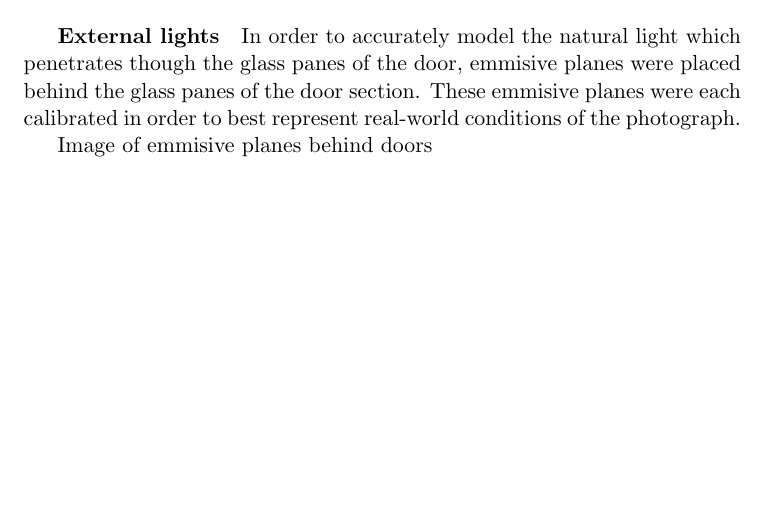
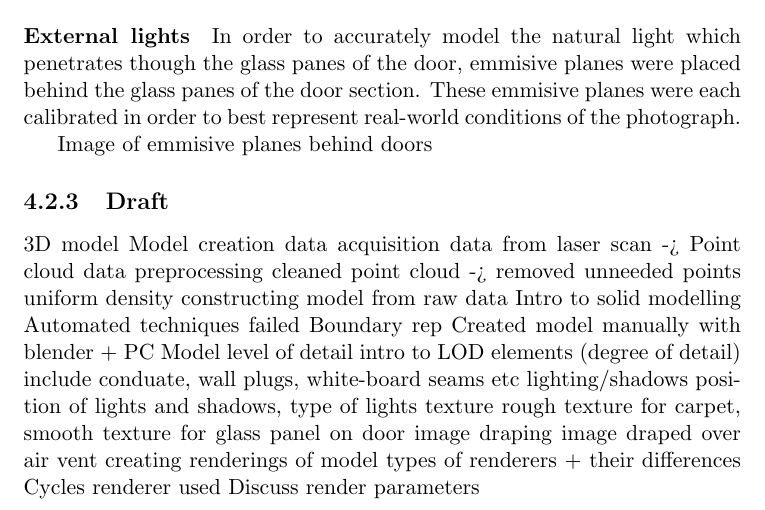
Before and after one commit to jasrusable/thesis-report, a LaTeX thesis (main.tex): part of page 27 of 30, cut so that both start at the same text, the shorter picture padded with empty space. Compiled offline with pdfLaTeX.

Commit message:
Restructure

```diff
--- a/main.tex
+++ b/main.tex
@@ -395,10 +397,39 @@
 
 					{{Image of modelled florescent lights}}
 
-				\subparagraph{External lights}
+				\paragraph{External lights}
 					In order to accurately model the natural light which penetrates though the glass panes of the door, emmisive planes were placed behind the glass panes of the door section. These emmisive planes were each calibrated in order to best represent real-world conditions of the photograph.
 
 					{{Image of emmisive planes behind doors}}
+
+	\subsection{Draft}
+		3D model
+			Model creation
+				data acquisition
+				data from laser scan -> Point cloud
+			data preprocessing
+				cleaned point cloud -> removed unneeded points
+				uniform density
+			constructing model from raw data
+				Intro to solid modelling
+				Automated techniques failed
+				Boundary rep
+				Created model manually with blender + PC
+			Model level of detail
+				intro to LOD
+				elements (degree of detail)
+					include conduate, wall plugs, white-board seams etc
+				lighting/shadows
+					position of lights and shadows, type of lights
+				texture
+					rough texture for carpet, smooth texture for glass panel on door
+				image draping
+					image draped over air vent
+				creating renderings of model
+					types of renderers + their differences
+					Cycles renderer used
+					Discuss render parameters
+
 
 
 \chapter{Discussions}
```
Also changed, not shown: main.tex (10 more changed lines).
